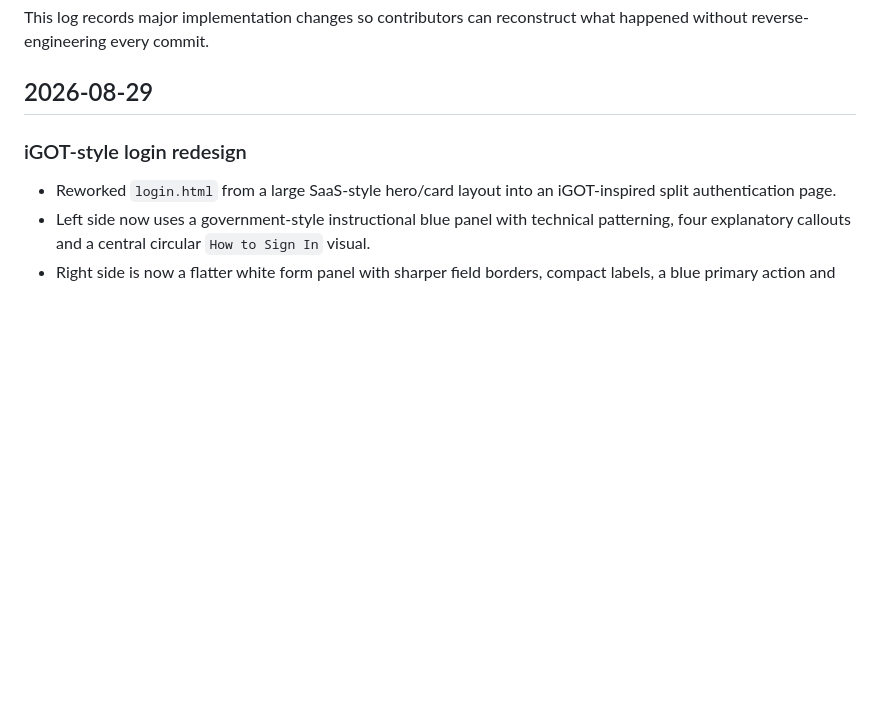
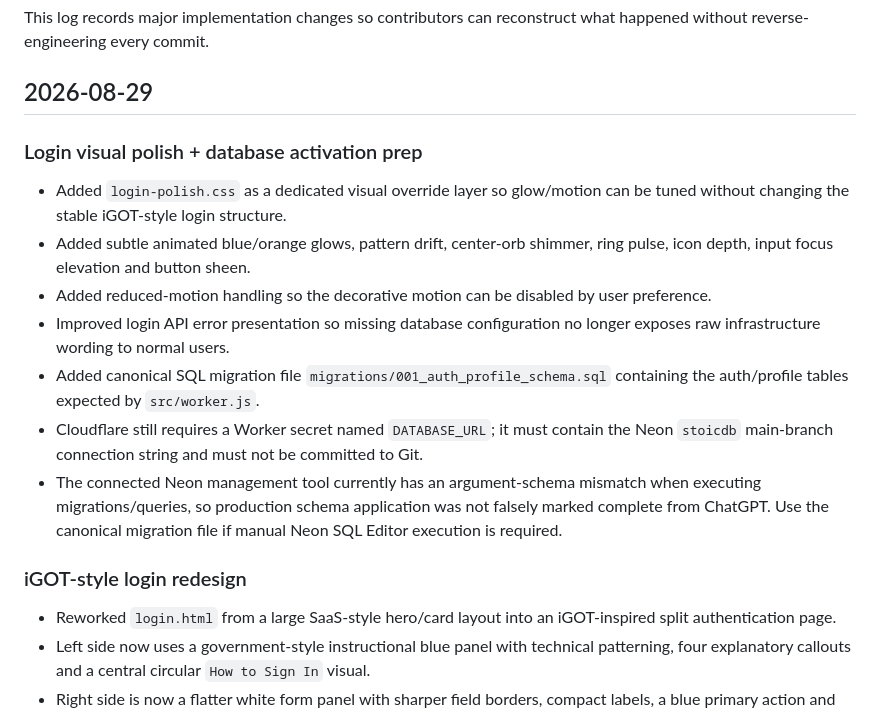
Before and after one commit to stoicsatvik/SIH26101, a Markdown page: sih-ai-learning-platform/docs/16-development-log.md, the part around the change. Drawn GitHub-style; blank space fills up the shorter version.

Commit message:
Document login polish and canonical database migration

```diff
--- a/sih-ai-learning-platform/docs/16-development-log.md
+++ b/sih-ai-learning-platform/docs/16-development-log.md
@@ -3,6 +3,15 @@
 This log records major implementation changes so contributors can reconstruct what happened without reverse-engineering every commit.
 
 ## 2026-08-29
+
+### Login visual polish + database activation prep
+- Added `login-polish.css` as a dedicated visual override layer so glow/motion can be tuned without changing the stable iGOT-style login structure.
+- Added subtle animated blue/orange glows, pattern drift, center-orb shimmer, ring pulse, icon depth, input focus elevation and button sheen.
+- Added reduced-motion handling so the decorative motion can be disabled by user preference.
+- Improved login API error presentation so missing database configuration no longer exposes raw infrastructure wording to normal users.
+- Added canonical SQL migration file `migrations/001_auth_profile_schema.sql` containing the auth/profile tables expected by `src/worker.js`.
+- Cloudflare still requires a Worker secret named `DATABASE_URL`; it must contain the Neon `stoicdb` main-branch connection string and must not be committed to Git.
+- The connected Neon management tool currently has an argument-schema mismatch when executing migrations/queries, so production schema application was not falsely marked complete from ChatGPT. Use the canonical migration file if manual Neon SQL Editor execution is required.
 
 ### iGOT-style login redesign
 - Reworked `login.html` from a large SaaS-style hero/card layout into an iGOT-inspired split authentication page.
```
